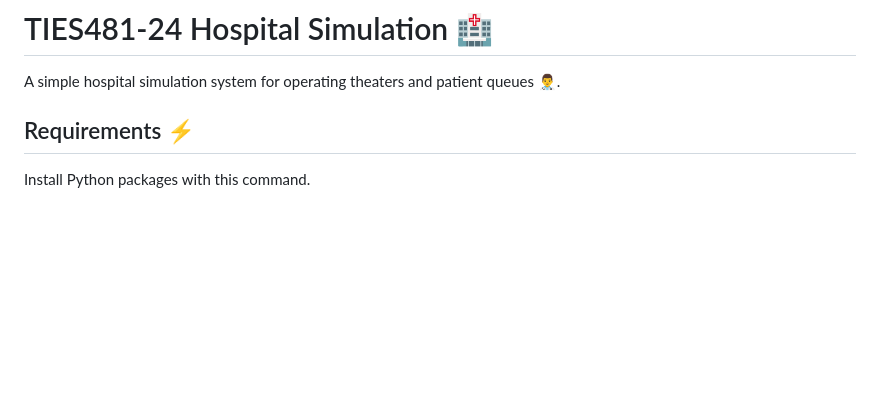
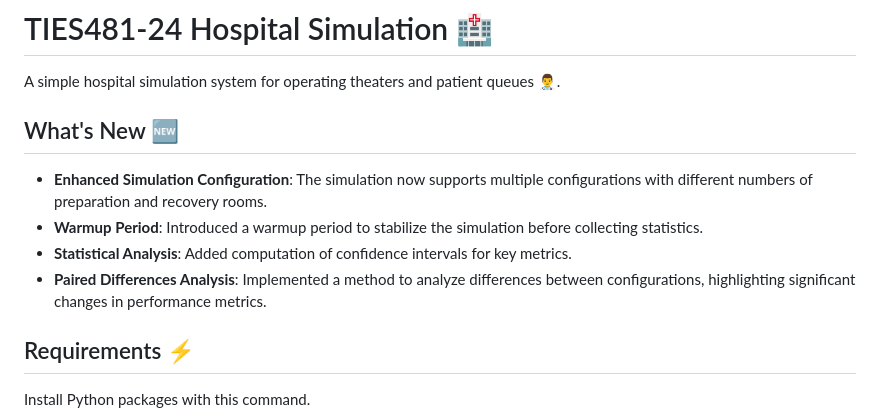
Before and after one commit to bkhanal-11/simulation2024, a Markdown page: README.md, the part around the change. Drawn GitHub-style; blank space fills up the shorter version.

Commit message:
added changelog fro assignment 3

```diff
--- a/README.md
+++ b/README.md
@@ -1,6 +1,12 @@
 # TIES481-24 Hospital Simulation 🏥
 
 A simple hospital simulation system for operating theaters and patient queues 👨‍⚕️.
+
+## What's New 🆕
+- **Enhanced Simulation Configuration**: The simulation now supports multiple configurations with different numbers of preparation and recovery rooms.
+- **Warmup Period**: Introduced a warmup period to stabilize the simulation before collecting statistics.
+- **Statistical Analysis**: Added computation of confidence intervals for key metrics.
+- **Paired Differences Analysis**: Implemented a method to analyze differences between configurations, highlighting significant changes in performance metrics.
 
 ## Requirements ⚡
 
```
